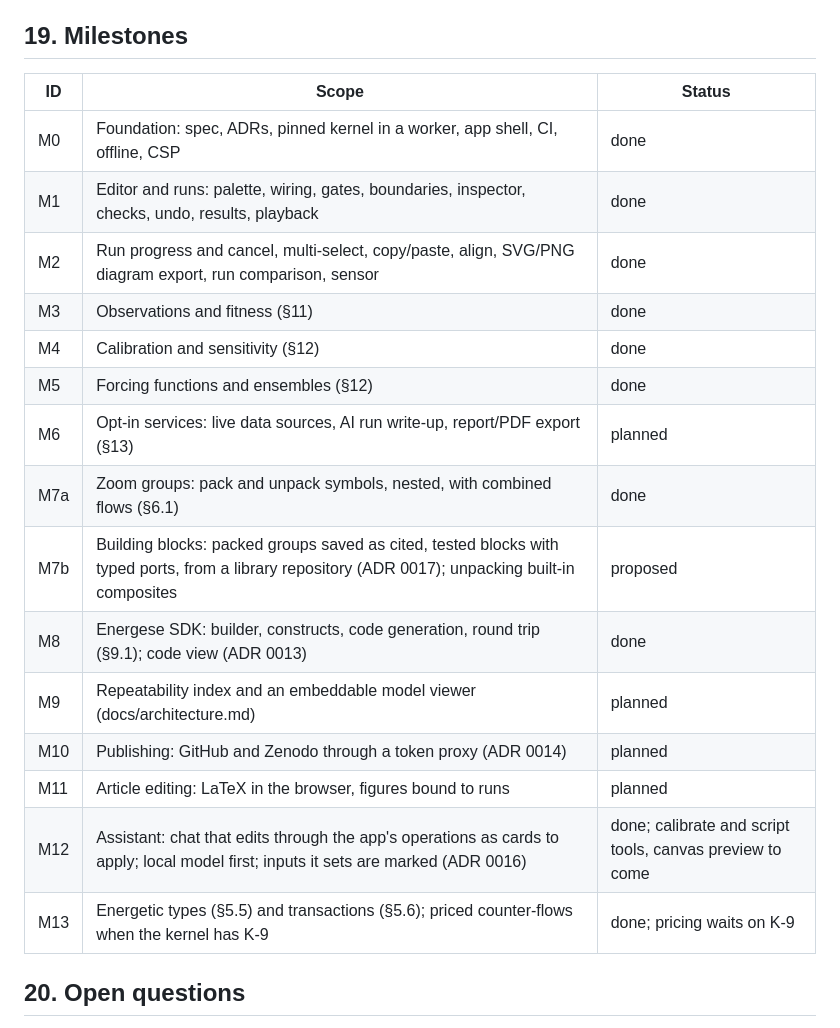
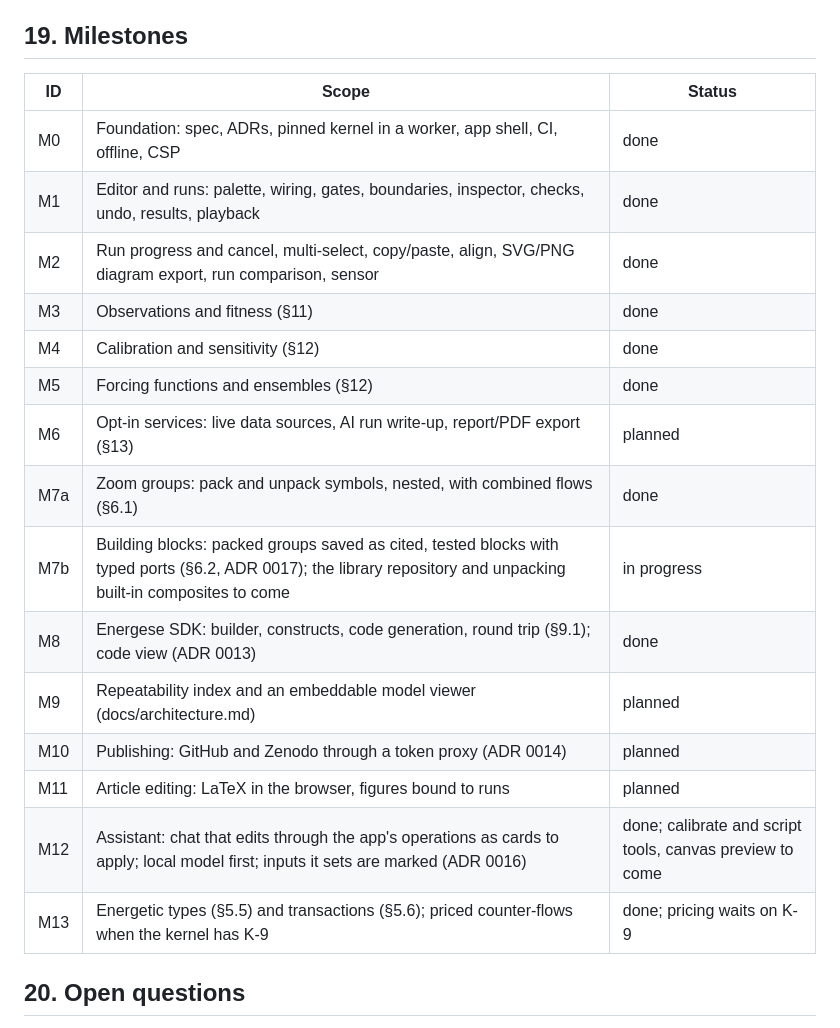
Before and after one commit to sholtomaud/gssk-studio, a Markdown page: SPEC.md, the part around one of its changes. Drawn GitHub-style.

```diff
--- a/SPEC.md
+++ b/SPEC.md
@@ -709,23 +748,23 @@ See [AGENTS.md](AGENTS.md#layout).
 
 ## 19. Milestones
 
-| ID  | Scope                                                                                                                                              | Status                                                   |
-| --- | -------------------------------------------------------------------------------------------------------------------------------------------------- | -------------------------------------------------------- |
-| M0  | Foundation: spec, ADRs, pinned kernel in a worker, app shell, CI, offline, CSP                                                                     | done                                                     |
-| M1  | Editor and runs: palette, wiring, gates, boundaries, inspector, checks, undo, results, playback                                                    | done                                                     |
-| M2  | Run progress and cancel, multi-select, copy/paste, align, SVG/PNG diagram export, run comparison, sensor                                           | done                                                     |
-| M3  | Observations and fitness (§11)                                                                                                                     | done                                                     |
-| M4  | Calibration and sensitivity (§12)                                                                                                                  | done                                                     |
-| M5  | Forcing functions and ensembles (§12)                                                                                                              | done                                                     |
-| M6  | Opt-in services: live data sources, AI run write-up, report/PDF export (§13)                                                                       | planned                                                  |
-| M7a | Zoom groups: pack and unpack symbols, nested, with combined flows (§6.1)                                                                           | done                                                     |
-| M7b | Building blocks: packed groups saved as cited, tested blocks with typed ports, from a library repository (ADR 0017); unpacking built-in composites | proposed                                                 |
-| M8  | Energese SDK: builder, constructs, code generation, round trip (§9.1); code view (ADR 0013)                                                        | done                                                     |
-| M9  | Repeatability index and an embeddable model viewer (docs/architecture.md)                                                                          | planned                                                  |
-| M10 | Publishing: GitHub and Zenodo through a token proxy (ADR 0014)                                                                                     | planned                                                  |
-| M11 | Article editing: LaTeX in the browser, figures bound to runs                                                                                       | planned                                                  |
-| M12 | Assistant: chat that edits through the app's operations as cards to apply; local model first; inputs it sets are marked (ADR 0016)                 | done; calibrate and script tools, canvas preview to come |
-| M13 | Energetic types (§5.5) and transactions (§5.6); priced counter-flows when the kernel has K-9                                                       | done; pricing waits on K-9                               |
+| ID  | Scope                                                                                                                                                            | Status                                                   |
+| --- | ---------------------------------------------------------------------------------------------------------------------------------------------------------------- | -------------------------------------------------------- |
+| M0  | Foundation: spec, ADRs, pinned kernel in a worker, app shell, CI, offline, CSP                                                                                   | done                                                     |
+| M1  | Editor and runs: palette, wiring, gates, boundaries, inspector, checks, undo, results, playback                                                                  | done                                                     |
+| M2  | Run progress and cancel, multi-select, copy/paste, align, SVG/PNG diagram export, run comparison, sensor                                                         | done                                                     |
+| M3  | Observations and fitness (§11)                                                                                                                                   | done                                                     |
+| M4  | Calibration and sensitivity (§12)                                                                                                                                | done                                                     |
+| M5  | Forcing functions and ensembles (§12)                                                                                                                            | done                                                     |
+| M6  | Opt-in services: live data sources, AI run write-up, report/PDF export (§13)                                                                                     | planned                                                  |
+| M7a | Zoom groups: pack and unpack symbols, nested, with combined flows (§6.1)                                                                                         | done                                                     |
+| M7b | Building blocks: packed groups saved as cited, tested blocks with typed ports (§6.2, ADR 0017); the library repository and unpacking built-in composites to come | in progress                                              |
+| M8  | Energese SDK: builder, constructs, code generation, round trip (§9.1); code view (ADR 0013)                                                                      | done                                                     |
+| M9  | Repeatability index and an embeddable model viewer (docs/architecture.md)                                                                                        | planned                                                  |
+| M10 | Publishing: GitHub and Zenodo through a token proxy (ADR 0014)                                                                                                   | planned                                                  |
+| M11 | Article editing: LaTeX in the browser, figures bound to runs                                                                                                     | planned                                                  |
+| M12 | Assistant: chat that edits through the app's operations as cards to apply; local model first; inputs it sets are marked (ADR 0016)                               | done; calibrate and script tools, canvas preview to come |
+| M13 | Energetic types (§5.5) and transactions (§5.6); priced counter-flows when the kernel has K-9                                                                     | done; pricing waits on K-9                               |
 
 ## 20. Open questions
 
```
Also changed, not shown: other parts of SPEC.md (+44 -5 lines), docs/adr/0017-a-library-of-building-blocks.md (+9 -3 lines), docs/adr/index.md (+1 -1 lines).
